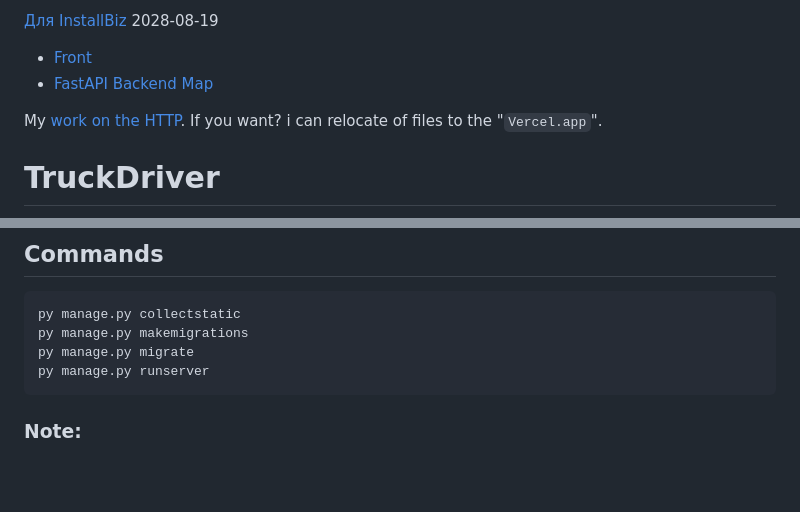
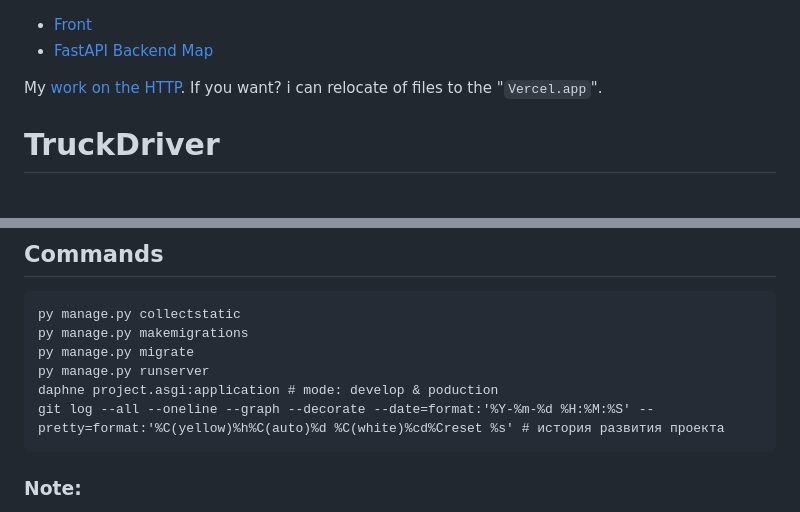
Before and after one commit to Tryd0g0lik/truck_driver, a Markdown page: README.md, 2 parts joined by grey strips. Rendered like a GitHub page; blank space fills up the shorter version.

Commit message:
master]:  README Updated

````diff
--- a/README.md
+++ b/README.md
@@ -1,4 +1,4 @@
-[Для InstallBiz](https://github.com/Tryd0g0lik/truck_driver/blob/dev/InstallBiz_2025-08-19.md) 2028-08-19
+
 
 - [Front](https://github.com/Tryd0g0lik/truck_driver_front)
 - [FastAPI Backend Map](https://github.com/Tryd0g0lik/truck_driver_app_microservice)
@@ -236,6 +236,8 @@ py manage.py collectstatic
 py manage.py makemigrations
 py manage.py migrate
 py manage.py runserver
+daphne project.asgi:application # mode: develop & poduction
+git log --all --oneline --graph --decorate --date=format:'%Y-%m-%d %H:%M:%S' --pretty=format:'%C(yellow)%h%C(auto)%d %C(white)%cd%Creset %s' # история развития проекта
 ```
 
 ### Note:
````
Also changed, not shown: other parts of README.md (+2 -1 lines).
